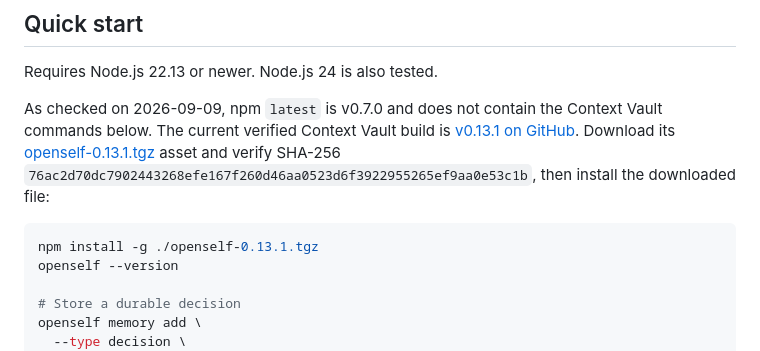
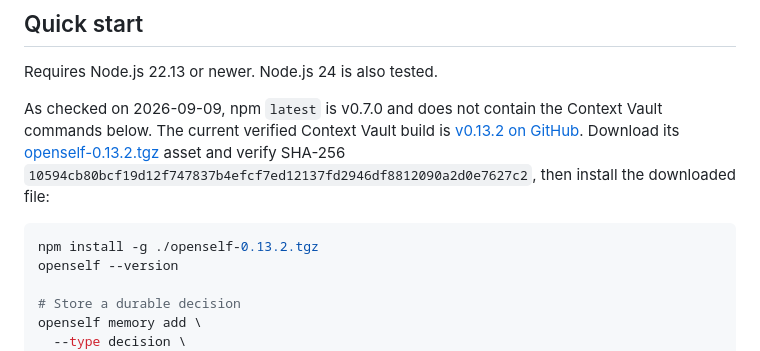
Before and after one commit to Open-Self/Open-Self, a Markdown page: README.md, the part around the change. Drawn GitHub-style.

Commit message:
docs: point installation to verified v0.13.2 artifact

````diff
--- a/README.md
+++ b/README.md
@@ -38,13 +38,13 @@ Requires Node.js 22.13 or newer. Node.js 24 is also tested.
 
 As checked on 2026-09-09, npm `latest` is v0.7.0 and does not contain the Context Vault
 commands below. The current verified Context Vault build is
-[v0.13.1 on GitHub](https://github.com/Open-Self/Open-Self/releases/tag/v0.13.1).
-Download its [openself-0.13.1.tgz](https://github.com/Open-Self/Open-Self/releases/download/v0.13.1/openself-0.13.1.tgz)
-asset and verify SHA-256 `76ac2d70dc7902443268efe167f260d46aa0523d6f3922955265ef9aa0e53c1b`,
+[v0.13.2 on GitHub](https://github.com/Open-Self/Open-Self/releases/tag/v0.13.2).
+Download its [openself-0.13.2.tgz](https://github.com/Open-Self/Open-Self/releases/download/v0.13.2/openself-0.13.2.tgz)
+asset and verify SHA-256 `10594cb80bcf19d12f747837b4efcf7ed12137fd2946df8812090a2d0e7627c2`,
 then install the downloaded file:
 
 ```bash
-npm install -g ./openself-0.13.1.tgz
+npm install -g ./openself-0.13.2.tgz
 openself --version
 
 # Store a durable decision
````
Also changed, not shown: docs/release-readiness.md (+9 -9 lines).
